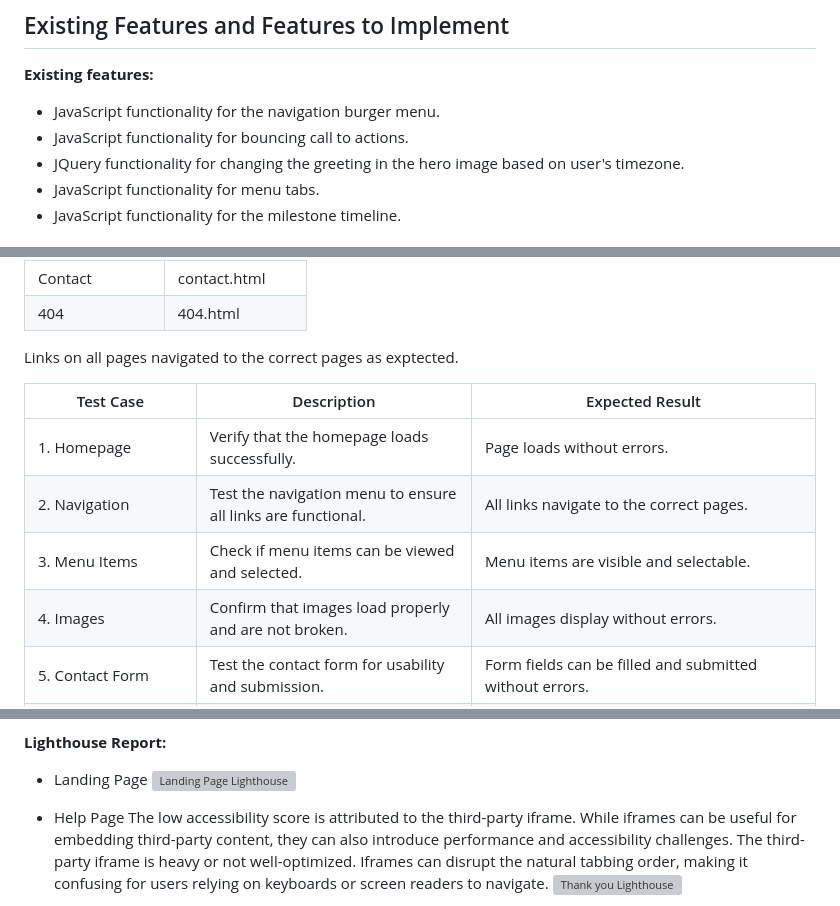
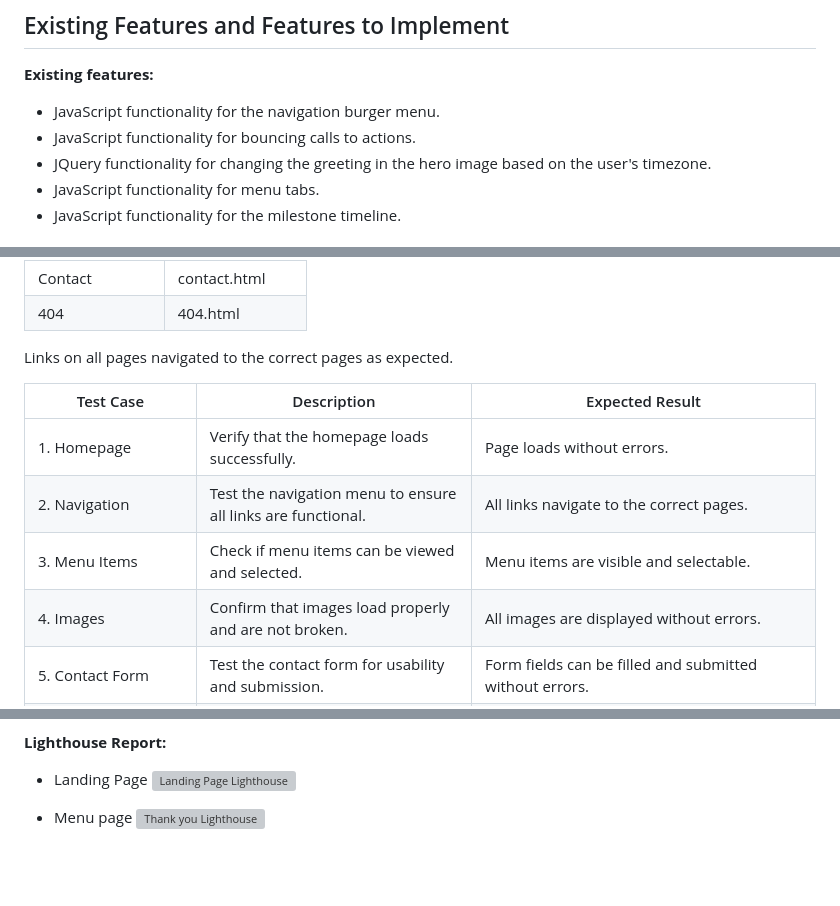
Before and after one commit to igordinuzzi/oishizakaya, a Markdown page: README.md, 3 parts joined by grey strips. Drawn GitHub-style; blank space fills up the shorter version; grey boxes are pictures that could not be loaded.

```diff
--- a/README.md
+++ b/README.md
@@ -77,8 +77,8 @@ a smooth transition to the custom 404 page and subsequently be redirected to the
 
 **Existing features:**
 - JavaScript functionality for the navigation burger menu.
-- JavaScript functionality for bouncing call to actions.
-- JQuery functionality for changing the greeting in the hero image based on user's timezone.
+- JavaScript functionality for bouncing calls to actions.
+- JQuery functionality for changing the greeting in the hero image based on the user's timezone.
 - JavaScript functionality for menu tabs.
 - JavaScript functionality for the milestone timeline.
 
@@ -184,14 +184,14 @@ to the correct pages as per design. This was done by clicking on the navigation
 | Contact         | contact.html          |
 | 404             | 404.html              |
 
-Links on all pages navigated to the correct pages as exptected.
+Links on all pages navigated to the correct pages as expected.
 
 | Test Case                 | Description                                                       | Expected Result                                                                  |
 |---------------------------|-------------------------------------------------------------------|----------------------------------------------------------------------------------|
 | 1. Homepage               | Verify that the homepage loads successfully.                      | Page loads without errors.                                                       |
 | 2. Navigation             | Test the navigation menu to ensure all links are functional.      | All links navigate to the correct pages.                                         |
 | 3. Menu Items             | Check if menu items can be viewed and selected.                   | Menu items are visible and selectable.                                           |
-| 4. Images                 | Confirm that images load properly and are not broken.             | All images display without errors.                                               |
+| 4. Images                 | Confirm that images load properly and are not broken.             | All images are displayed without errors.                                         |
 | 5. Contact Form           | Test the contact form for usability and submission.               | Form fields can be filled and submitted without errors.                          |
 | 6. Mobile Responsiveness  | Test the webpage on different screen sizes.                       | Content adjusts and remains readable on various screen sizes.                    |
 | 7. Browser Compatibility  | Verify that the webpage works on multiple browsers.               | Webpage functions correctly on popular browsers (Chrome, Firefox, Safari, etc.). |
@@ -274,10 +274,6 @@ WIP ---------------------->
   ![Landing Page Lighthouse](doc/01-light-index.jpg)
 
 
-- Help Page
-  The low accessibility score is attributed to the third-party iframe.
-  While iframes can be useful for embedding third-party content, they can also introduce performance and accessibility challenges.
-  The third-party iframe is heavy or not well-optimized. Iframes can disrupt the natural tabbing order,
-  making it confusing for users relying on keyboards or screen readers to navigate.
+- Menu page
   ![Thank you Lighthouse](doc/02-light-help.jpg)
 
```
Also changed, not shown: other parts of README.md (+45 -29 lines).
